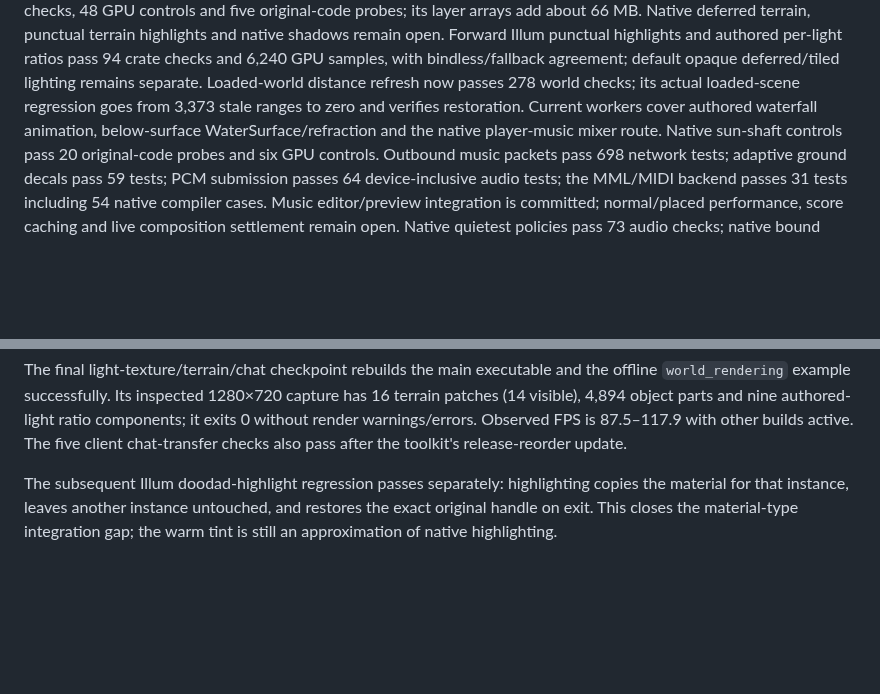
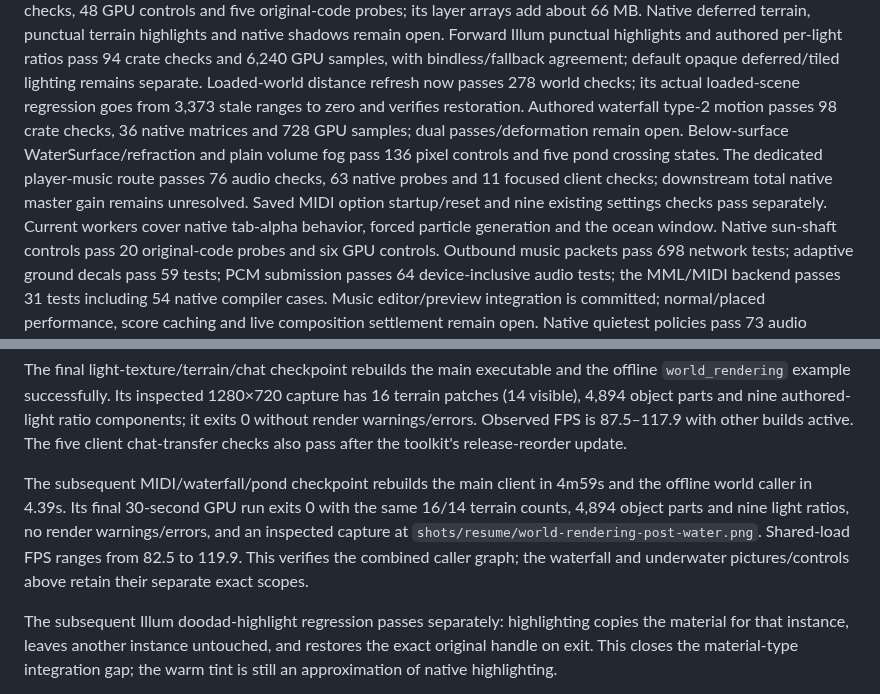
Before and after one commit to AAEmu/AABevy1.2, a Markdown page: docs/aa-client-parity.md, 2 parts joined by grey strips. Drawn GitHub-style; blank space fills up the shorter version.

```diff
--- a/docs/aa-client-parity.md
+++ b/docs/aa-client-parity.md
@@ -23,9 +23,13 @@ Native deferred terrain, punctual terrain highlights and native shadows remain o
 Forward Illum punctual highlights and authored per-light ratios pass 94 crate checks and 6,240 GPU
 samples, with bindless/fallback agreement; default opaque deferred/tiled lighting remains separate.
 Loaded-world distance refresh now passes 278 world checks; its actual loaded-scene regression
-goes from 3,373 stale ranges to zero and verifies restoration. Current workers cover authored
-waterfall animation, below-surface WaterSurface/refraction and the
-native player-music mixer route.
+goes from 3,373 stale ranges to zero and verifies restoration. Authored waterfall type-2 motion
+passes 98 crate checks, 36 native matrices and 728 GPU samples; dual passes/deformation remain open.
+Below-surface WaterSurface/refraction and plain volume fog pass 136 pixel controls and five pond
+crossing states. The dedicated player-music route passes 76 audio checks, 63 native probes and
+11 focused client checks; downstream total native master gain remains unresolved. Saved MIDI
+option startup/reset and nine existing settings checks pass separately.
+Current workers cover native tab-alpha behavior, forced particle generation and the ocean window.
 Native sun-shaft controls pass 20 original-code probes and six GPU controls. Outbound music packets pass
 698 network tests; adaptive ground decals pass 59 tests; PCM submission passes 64 device-inclusive audio tests;
 the MML/MIDI backend passes 31 tests including 54 native compiler cases. Music editor/preview integration
@@ -43,6 +47,13 @@ The final light-texture/terrain/chat checkpoint rebuilds the main executable and
 (14 visible), 4,894 object parts and nine authored-light ratio components; it exits 0 without
 render warnings/errors. Observed FPS is 87.5–117.9 with other builds active. The five client
 chat-transfer checks also pass after the toolkit's release-reorder update.
+
+The subsequent MIDI/waterfall/pond checkpoint rebuilds the main client in 4m59s and
+the offline world caller in 4.39s. Its final 30-second GPU run exits 0 with the same
+16/14 terrain counts, 4,894 object parts and nine light ratios, no render warnings/errors,
+and an inspected capture at `shots/resume/world-rendering-post-water.png`. Shared-load
+FPS ranges from 82.5 to 119.9. This verifies the combined caller graph; the waterfall
+and underwater pictures/controls above retain their separate exact scopes.
 
 The subsequent Illum doodad-highlight regression passes separately: highlighting copies the material for
 that instance, leaves another instance untouched, and restores the exact original handle on exit. This
```
Also changed, not shown: README.md (+19 -0 lines), docs/research/remaining.md (+1 -1 lines), docs/screenshots/pond_window_after.png (added), docs/screenshots/pond_window_before.png (added), docs/screenshots/waterfall_motion_after.png (added), docs/screenshots/waterfall_motion_before.png (added).
